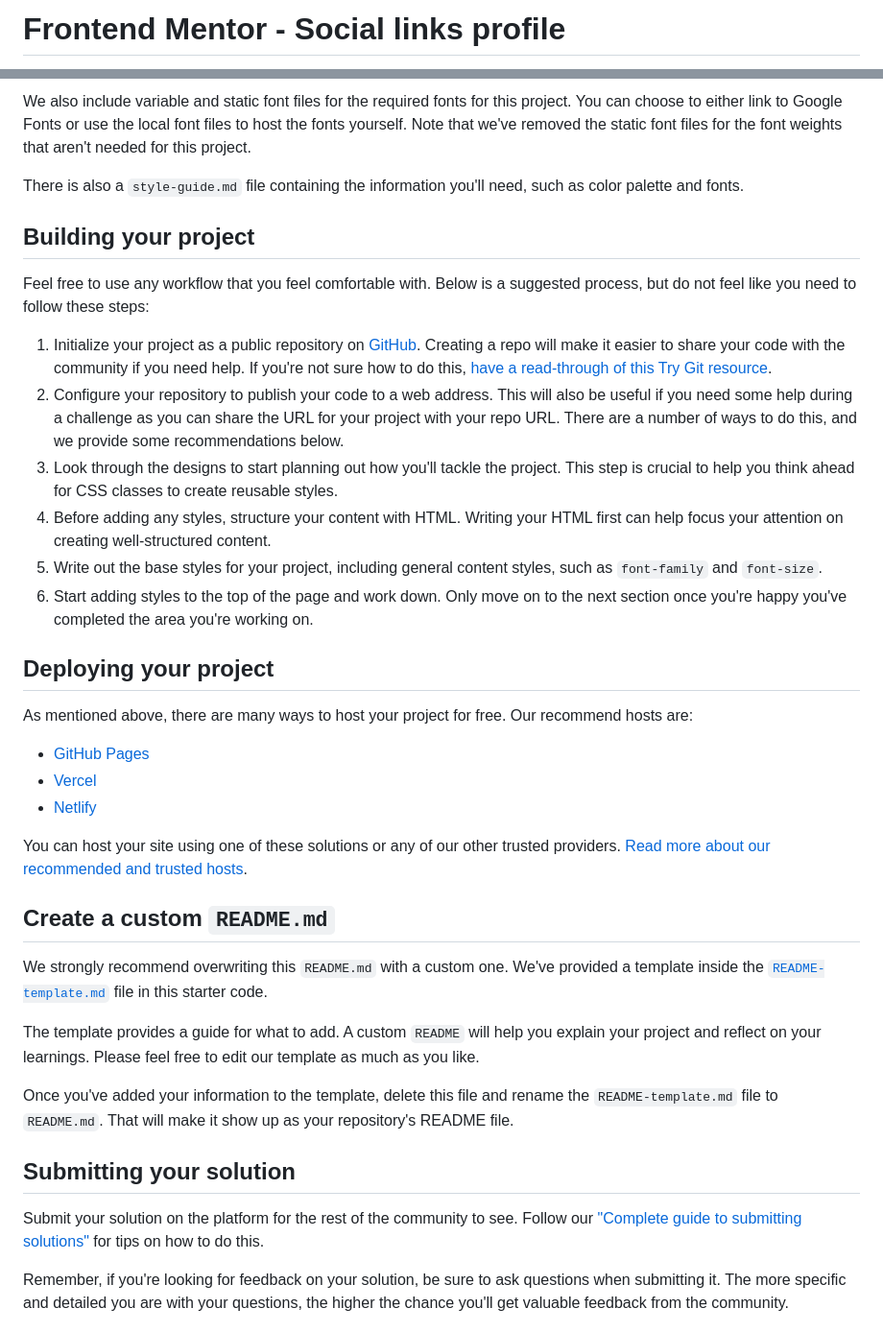
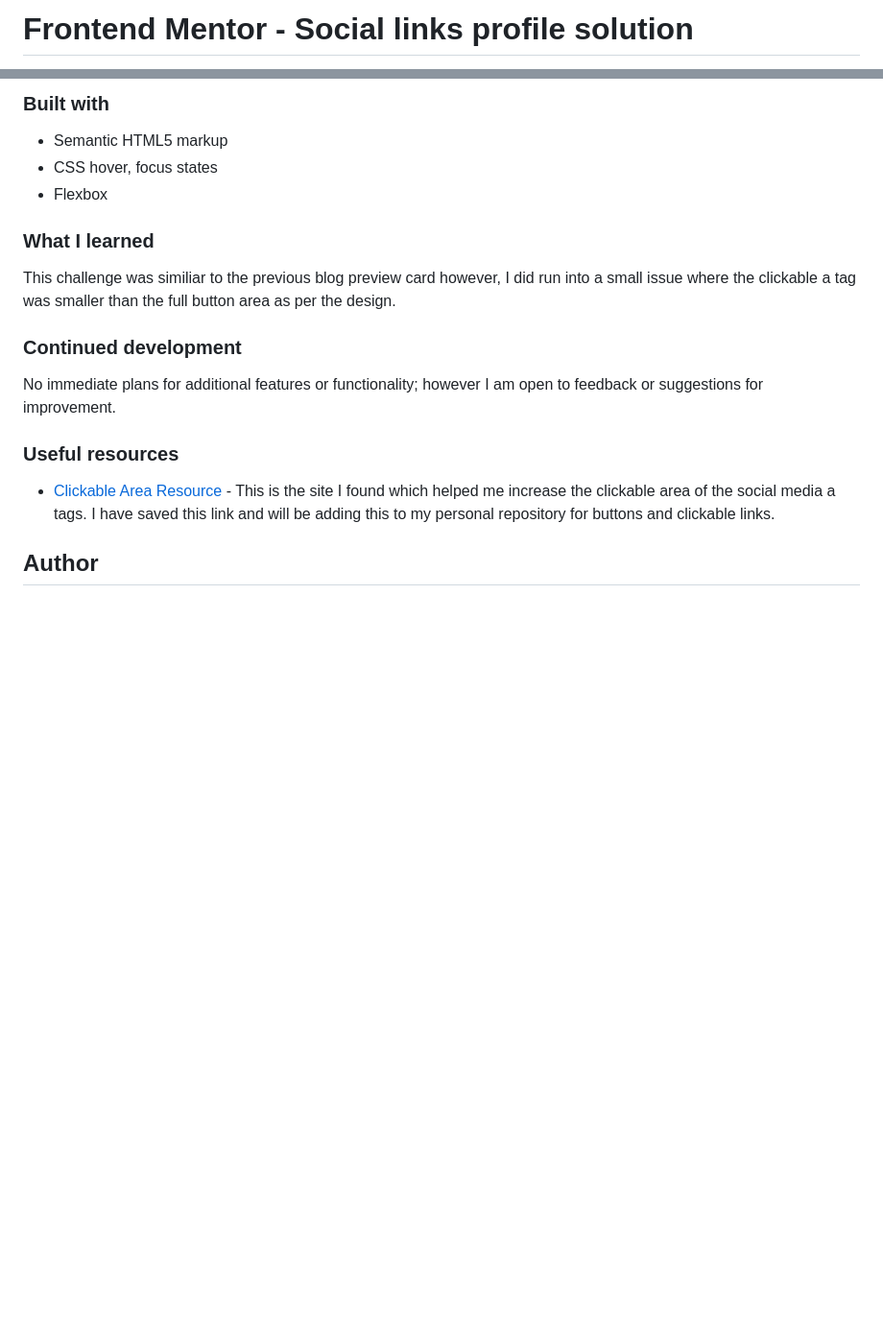
Before and after one commit to LawrenceLCodes/social-links-profile-card, a Markdown page: README.md, 2 parts joined by grey strips. Shown: that part at 96% size. GitHub-like rendering; blank space fills up the shorter version.

```diff
--- a/README.md
+++ b/README.md
@@ -1,2 +1,2 @@
-# Frontend Mentor - Social links profile
+# Frontend Mentor - Social links profile solution
 
@@ -34,40 +42,21 @@ All the required assets for this project are in the `/assets` folder. The images
 
-We also include variable and static font files for the required fonts for this project. You can choose to either link to Google Fonts or use the local font files to host the fonts yourself. Note that we've removed the static font files for the font weights that aren't needed for this project.
+### Built with
 
-There is also a `style-guide.md` file containing the information you'll need, such as color palette and fonts.
+- Semantic HTML5 markup
+- CSS hover, focus states
+- Flexbox
 
-## Building your project
+### What I learned
 
-Feel free to use any workflow that you feel comfortable with. Below is a suggested process, but do not feel like you need to follow these steps:
+This challenge was similiar to the previous blog preview card however, I did run into a small issue where the clickable a tag was smaller than the full button area as per the design.
 
-1. Initialize your project as a public repository on [GitHub](https://github.com/). Creating a repo will make it easier to share your code with the community if you need help. If you're not sure how to do this, [have a read-through of this Try Git resource](https://try.github.io/).
-2. Configure your repository to publish your code to a web address. This will also be useful if you need some help during a challenge as you can share the URL for your project with your repo URL. There are a number of ways to do this, and we provide some recommendations below.
-3. Look through the designs to start planning out how you'll tackle the project. This step is crucial to help you think ahead for CSS classes to create reusable styles.
-4. Before adding any styles, structure your content with HTML. Writing your HTML first can help focus your attention on creating well-structured content.
-5. Write out the base styles for your project, including general content styles, such as `font-family` and `font-size`.
-6. Start adding styles to the top of the page and work down. Only move on to the next section once you're happy you've completed the area you're working on.
+### Continued development
 
-## Deploying your project
+No immediate plans for additional features or functionality; however I am open to feedback or suggestions for improvement.
 
-As mentioned above, there are many ways to host your project for free. Our recommend hosts are:
+### Useful resources
 
-- [GitHub Pages](https://pages.github.com/)
-- [Vercel](https://vercel.com/)
-- [Netlify](https://www.netlify.com/)
+- [Clickable Area Resource](https://ishadeed.com/article/clickable-area/) - This is the site I found which helped me increase the clickable area of the social media a tags. I have saved this link and will be adding this to my personal repository for buttons and clickable links.
 
-You can host your site using one of these solutions or any of our other trusted providers. [Read more about our recommended and trusted hosts](https://medium.com/frontend-mentor/frontend-mentor-trusted-hosting-providers-bf000dfebe).
+## Author
 
-## Create a custom `README.md`
-
-We strongly recommend overwriting this `README.md` with a custom one. We've provided a template inside the [`README-template.md`](./README-template.md) file in this starter code.
-
-The template provides a guide for what to add. A custom `README` will help you explain your project and reflect on your learnings. Please feel free to edit our template as much as you like.
-
-Once you've added your information to the template, delete this file and rename the `README-template.md` file to `README.md`. That will make it show up as your repository's README file.
-
-## Submitting your solution
-
-Submit your solution on the platform for the rest of the community to see. Follow our ["Complete guide to submitting solutions"](https://medium.com/frontend-mentor/a-complete-guide-to-submitting-solutions-on-frontend-mentor-ac6384162248) for tips on how to do this.
-
-Remember, if you're looking for feedback on your solution, be sure to ask questions when submitting it. The more specific and detailed you are with your questions, the higher the chance you'll get valuable feedback from the community.
-
```
Also changed, not shown: other parts of README.md (+28 -38 lines), assets/images/desktopscreenshot.png (added), assets/images/s8screenshot.png (added).
